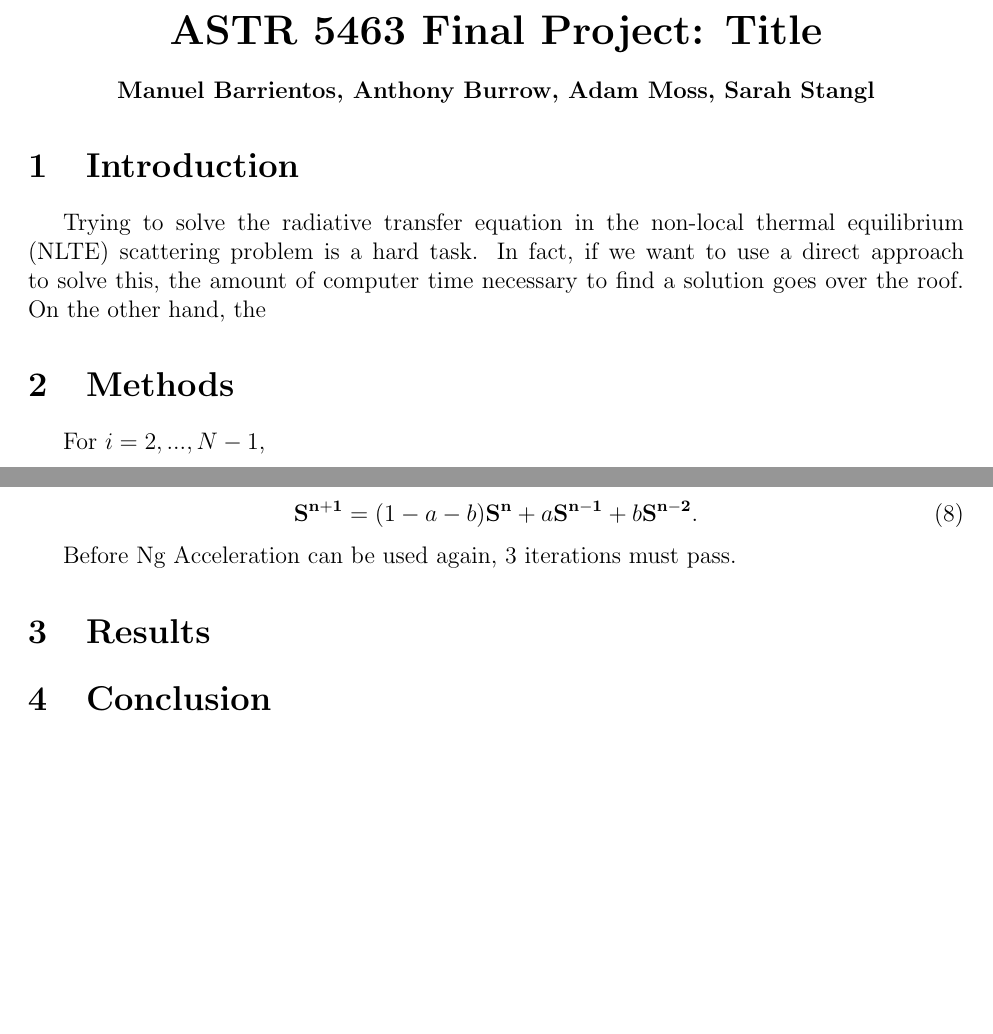
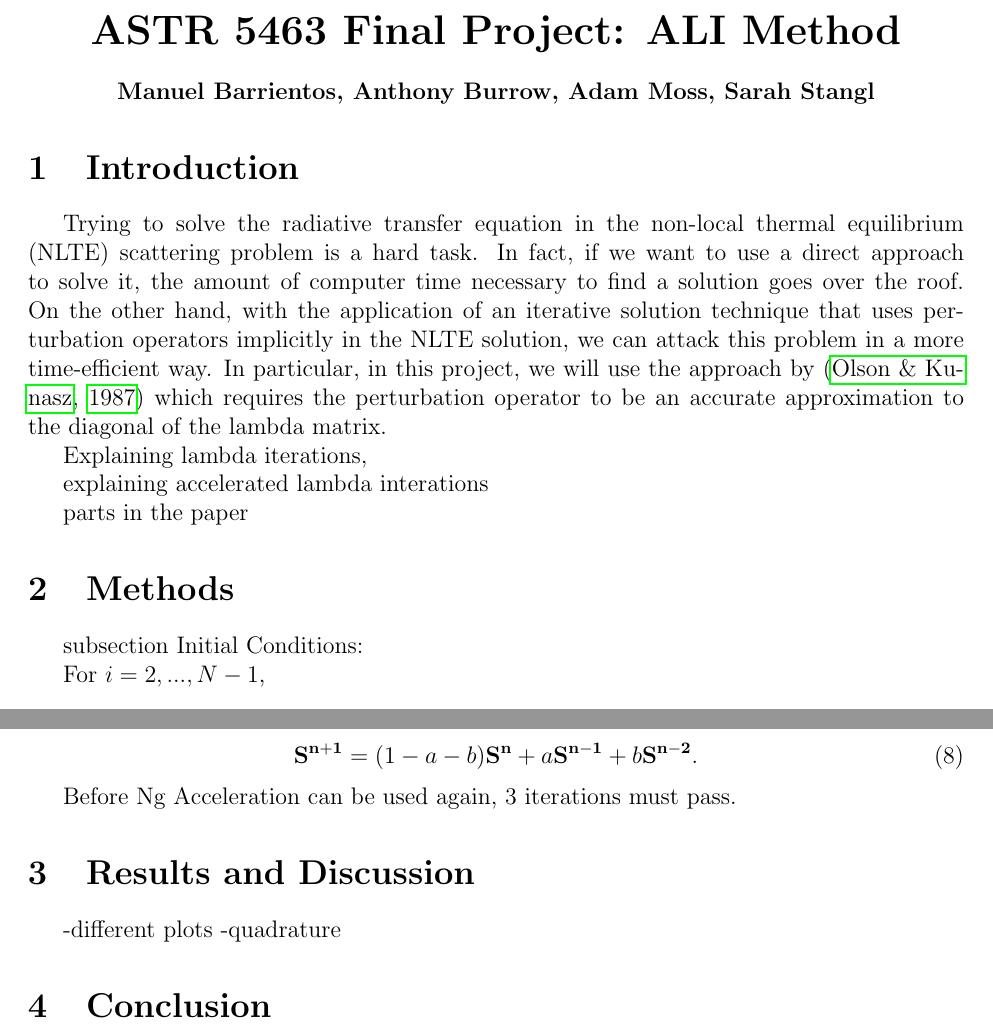
Before and after one commit to anthonyburrow/Rad1D, a LaTeX document (doc/FinalProjectReport.tex): two parts of pages 1 and 3 of 3 before the commit and two parts of pages 1 and 3 of 4 after it, joined at a grey line, cut so that both start at the same text, the shorter picture padded with empty space. Compiled offline with pdfLaTeX.

Commit message:
Updates from Overleaf

```diff
--- a/doc/FinalProjectReport.tex
+++ b/doc/FinalProjectReport.tex
@@ -19,7 +19,7 @@
 \begin{document}
 
 \begin{center}\begin{LARGE}
-\textbf{ASTR 5463 Final Project: Title}
+\textbf{ASTR 5463 Final Project: ALI Method}
 \end{LARGE}\end{center}
 
 \begin{center}
@@ -28,12 +28,19 @@
 
 \section{Introduction}
 
-Trying to solve the radiative transfer equation in the non-local thermal equilibrium (NLTE) scattering problem is a hard task. In fact, if we want to use a direct approach to solve this, the amount of computer time necessary to find a solution goes over the roof. On the other hand, the
+Trying to solve the radiative transfer equation in the non-local thermal equilibrium (NLTE) scattering problem is a hard task. In fact, if we want to use a direct approach to solve it, the amount of computer time necessary to find a solution goes over the roof. On the other hand, with the application of an iterative solution technique that uses perturbation operators implicitly in the NLTE solution, we can attack this problem in a more time-efficient way. In particular, in this project, we will use the approach by \citep{OandK1987} which requires the perturbation operator to be an accurate approximation to the diagonal of the lambda matrix.
 
 
+Explaining lambda iterations,
 
+explaining accelerated lambda interations
+
+parts in the paper
 
 \section{Methods}
+
+subsection
+Initial Conditions:
 
 For $i = 2, ..., N - 1$,
 \begin{align*}
@@ -181,5 +188,5 @@ The new $\mathbf{S^{n+1}}$ is given by,
 Before Ng Acceleration can be used again, 3 iterations must pass.
 
 
-\section{Results}
+\section{Results and Discussion}
 
@@ -186,4 +197,7 @@ Before Ng Acceleration can be used again, 3 iterations must pass.
+\end{figure}
 
+-different plots
+-quadrature
 
 \section{Conclusion}
 
```
Also changed, not shown: doc/FinalProjectReport.bib (+15 -0 lines), doc/figs/eps_convergence.pdf (deleted), doc/figs/iterations.pdf (deleted), doc/figs/quadrature.pdf (deleted), doc/FinalProjectReport.tex (8 more changed lines).
